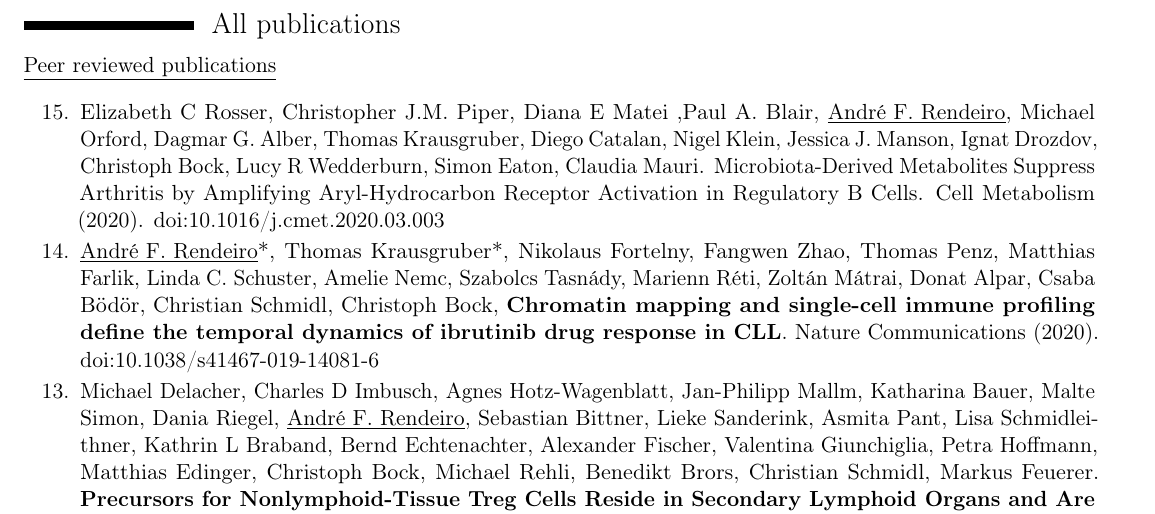
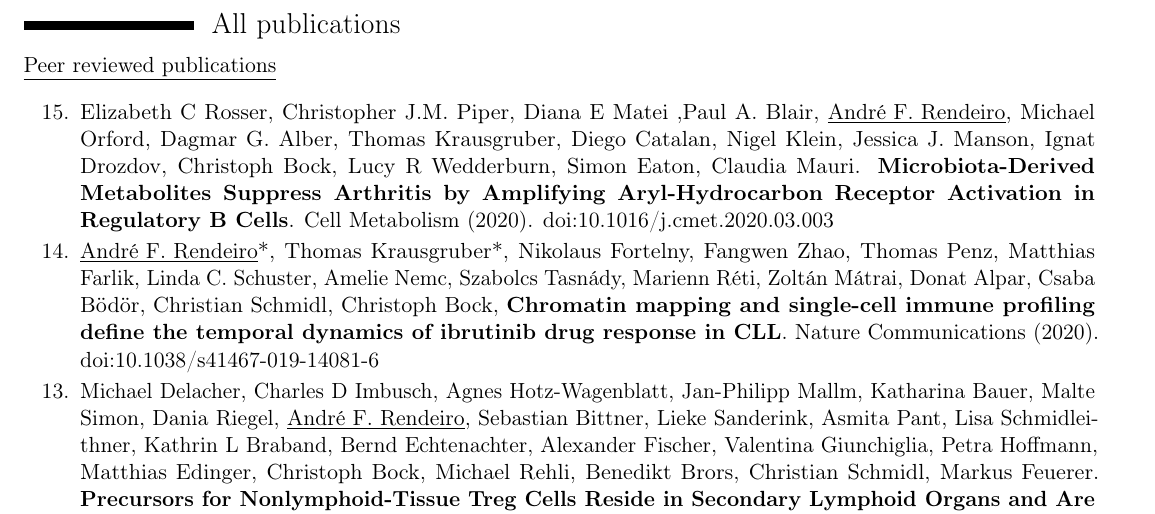
Before and after one commit to afrendeiro/cv, a LaTeX CV (cv.tex): part of page 2 of 5, cut so that both start at the same text. Compiled offline with pdfLaTeX.

Commit message:
forgot bold paper title

```diff
--- a/cv.tex
+++ b/cv.tex
@@ -148,7 +148,7 @@
 \section{All publications}
     \cvitem{\underline{Peer reviewed publications}}{}
         \begin{etaremune}[leftmargin=1.0cm, itemindent=0pt, topsep=10pt, itemsep=2pt, partopsep=0pt, parsep=0pt]
-        \item Elizabeth C Rosser, Christopher J.M. Piper, Diana E Matei ,Paul A. Blair, \underline{André F. Rendeiro}, Michael Orford, Dagmar G. Alber, Thomas Krausgruber, Diego Catalan, Nigel Klein, Jessica J. Manson, Ignat Drozdov, Christoph Bock, Lucy R Wedderburn, Simon Eaton, Claudia Mauri. Microbiota-Derived Metabolites Suppress Arthritis by Amplifying Aryl-Hydrocarbon Receptor Activation in Regulatory B Cells. Cell Metabolism (2020).
+        \item Elizabeth C Rosser, Christopher J.M. Piper, Diana E Matei ,Paul A. Blair, \underline{André F. Rendeiro}, Michael Orford, Dagmar G. Alber, Thomas Krausgruber, Diego Catalan, Nigel Klein, Jessica J. Manson, Ignat Drozdov, Christoph Bock, Lucy R Wedderburn, Simon Eaton, Claudia Mauri. \textbf{Microbiota-Derived Metabolites Suppress Arthritis by Amplifying Aryl-Hydrocarbon Receptor Activation in Regulatory B Cells}. Cell Metabolism (2020).
         \href{https://dx.doi.org/10.1016/j.cmet.2020.03.003}{doi:10.1016/j.cmet.2020.03.003}
         \item \underline{André F. Rendeiro}*, Thomas Krausgruber*, Nikolaus Fortelny, Fangwen Zhao, Thomas Penz, Matthias Farlik, Linda C. Schuster, Amelie Nemc, Szabolcs Tasnády, Marienn Réti, Zoltán Mátrai, Donat Alpar, Csaba Bödör, Christian Schmidl, Christoph Bock, \textbf{Chromatin mapping and single-cell immune profiling define the temporal dynamics of ibrutinib drug response in CLL}. Nature Communications (2020). \href{https://dx.doi.org/10.1038/s41467-019-14081-6}{doi:10.1038/s41467-019-14081-6}
         \item Michael Delacher, Charles D Imbusch, Agnes Hotz-Wagenblatt, Jan-Philipp Mallm, Katharina Bauer, Malte Simon, Dania Riegel, \underline{André F. Rendeiro}, Sebastian Bittner, Lieke Sanderink, Asmita Pant, Lisa Schmidleithner, Kathrin L Braband, Bernd Echtenachter, Alexander Fischer, Valentina Giunchiglia, Petra Hoffmann, Matthias Edinger, Christoph Bock, Michael Rehli, Benedikt Brors, Christian Schmidl, Markus Feuerer. \textbf{Precursors for Nonlymphoid-Tissue Treg Cells Reside in Secondary Lymphoid Organs and Are Programmed by the Transcription Factor BATF}. Immunity (2020). \href{https://dx.doi.org/doi:10.1016/j.immuni.2019.12.002}{doi:10.1016/j.immuni.2019.12.002}
```
Also changed, not shown: cv.pdf.
